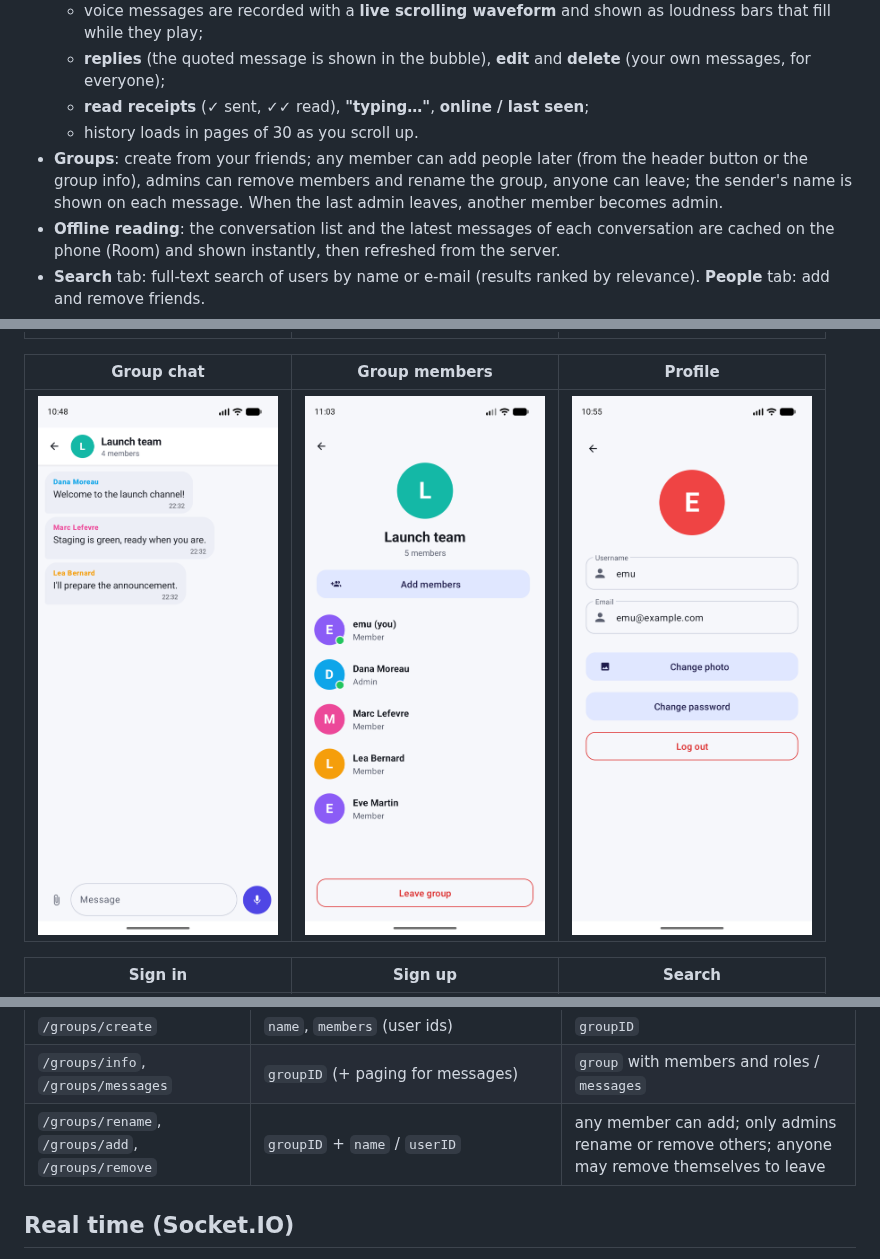
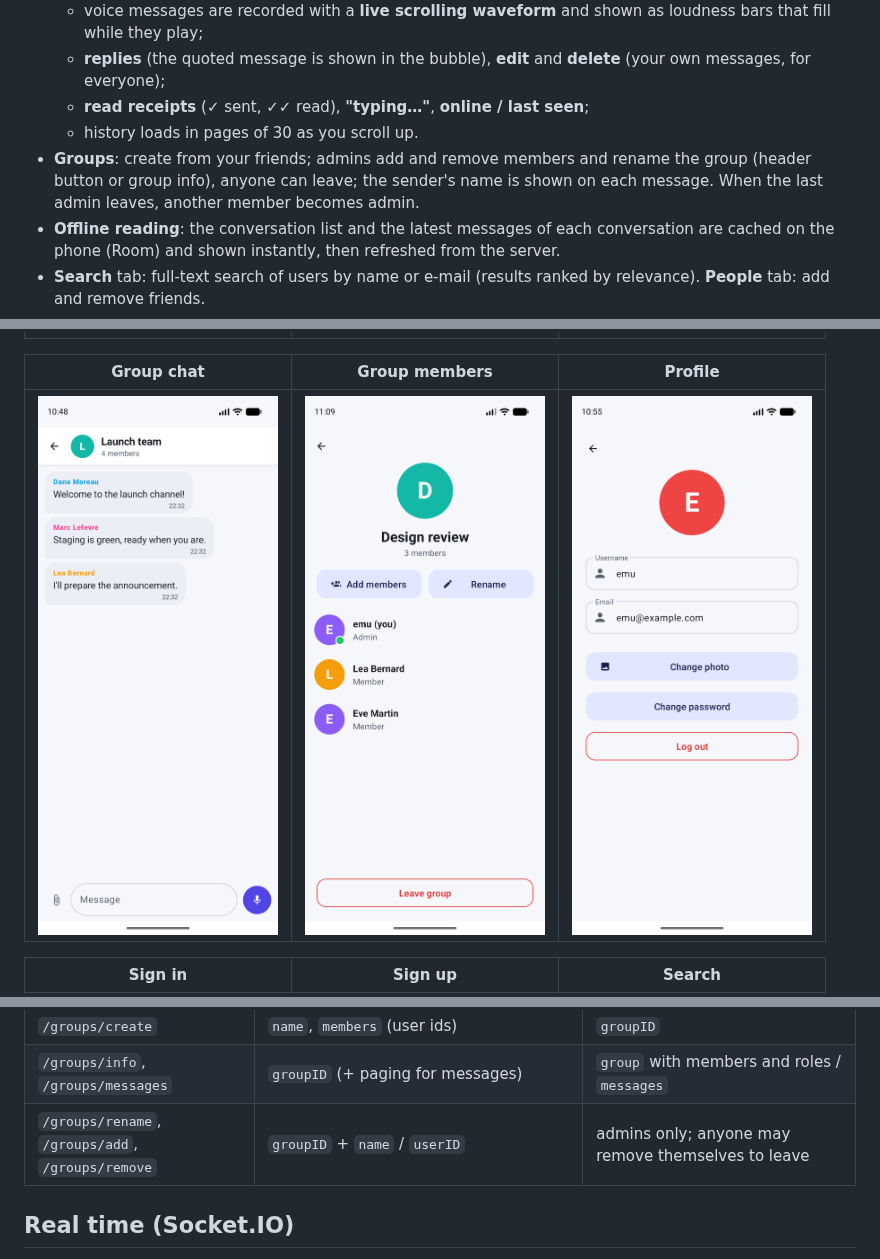
Before and after one commit to lyesrabhi16/ChatAndroidApp, a Markdown page: README.md, 3 parts joined by grey strips. Drawn GitHub-style; pictures changed too: docs/screenshots/group-info.png.

Commit message:
Groups: adding members is admin-only again (server rule, tests, app buttons, docs)

```diff
--- a/README.md
+++ b/README.md
@@ -21,7 +21,7 @@ Node.js server (Express, Socket.IO, Argon2) ──► MySQL 8 (users, friends, m
   - **replies** (the quoted message is shown in the bubble), **edit** and **delete** (your own messages, for everyone);
   - **read receipts** (✓ sent, ✓✓ read), **"typing…"**, **online / last seen**;
   - history loads in pages of 30 as you scroll up.
-- **Groups**: create from your friends; any member can add people later (from the header button or the group info), admins can remove members and rename the group, anyone can leave; the sender's name is shown on each message. When the last admin leaves, another member becomes admin.
+- **Groups**: create from your friends; admins add and remove members and rename the group (header button or group info), anyone can leave; the sender's name is shown on each message. When the last admin leaves, another member becomes admin.
 - **Offline reading**: the conversation list and the latest messages of each conversation are cached on the phone (Room) and shown instantly, then refreshed from the server.
 - **Search** tab: full-text search of users by name or e-mail (results ranked by relevance). **People** tab: add and remove friends.
 - Material 3 design with light and dark themes.
@@ -126,7 +126,7 @@ Routes are `POST` with a JSON body (or form body) and answer with JSON; a failur
 | `/me/avatar` | `attachment` (an uploaded image) or `null` | `avatar` |
 | `/groups/create` | `name`, `members` (user ids) | `groupID` |
 | `/groups/info`, `/groups/messages` | `groupID` (+ paging for messages) | `group` with members and roles / `messages` |
-| `/groups/rename`, `/groups/add`, `/groups/remove` | `groupID` + `name` / `userID` | any member can add; only admins rename or remove others; anyone may remove themselves to leave |
+| `/groups/rename`, `/groups/add`, `/groups/remove` | `groupID` + `name` / `userID` | admins only; anyone may remove themselves to leave |
 
 ## Real time (Socket.IO)
 
```
Also changed, not shown: 5 other files.
